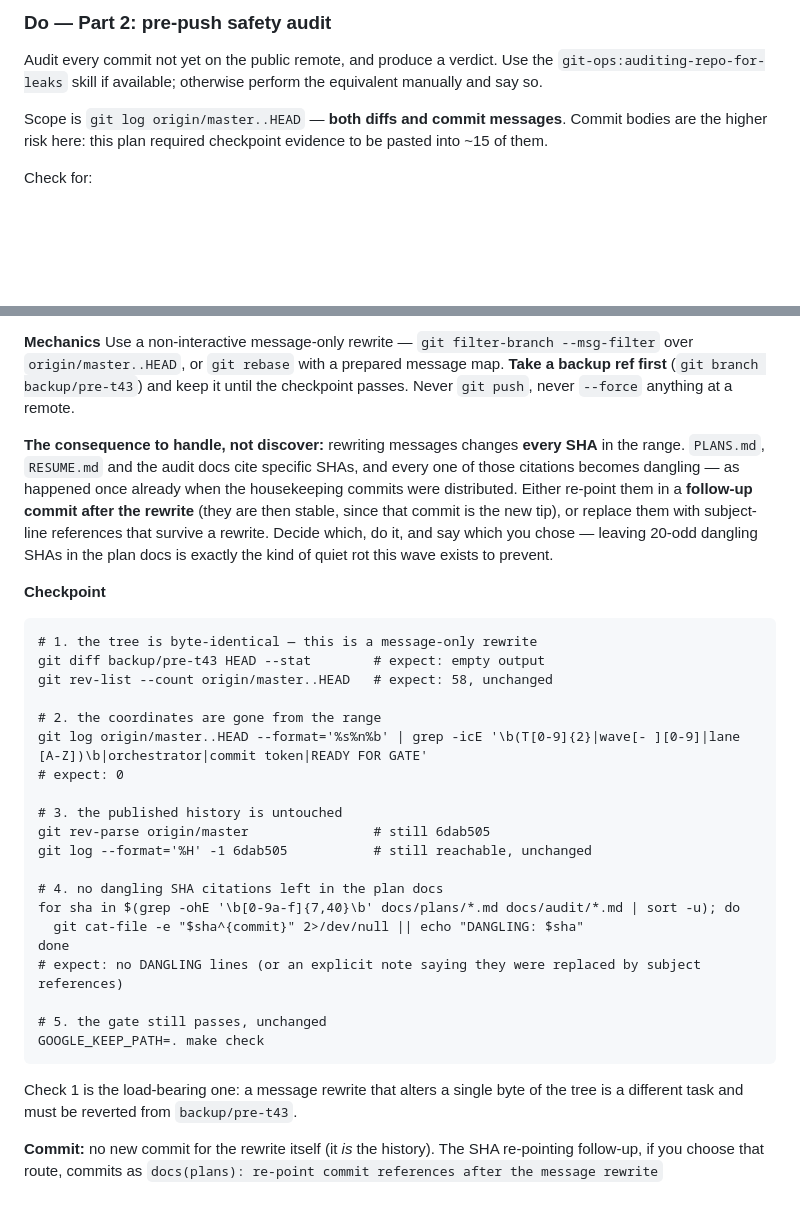
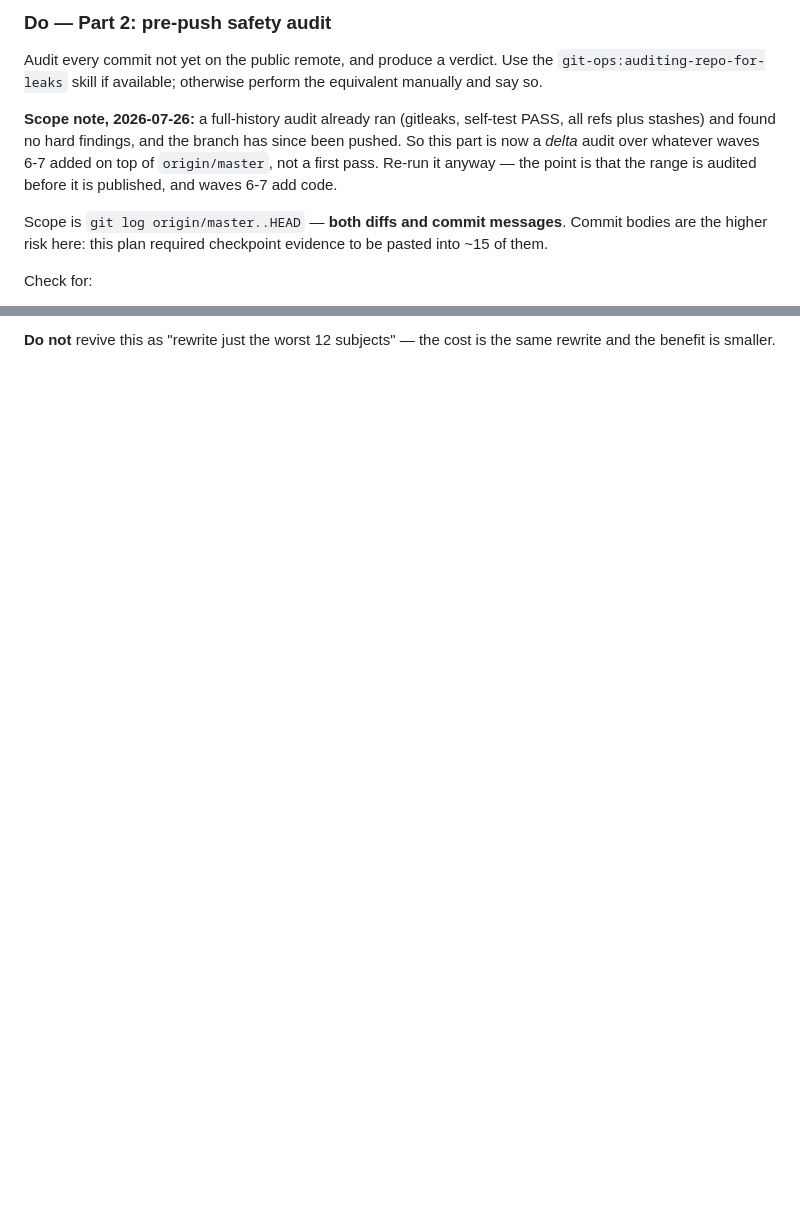
Before and after one commit to Harduex/google-keep-vibe-search, a Markdown page: docs/plans/wave-8-release.md, 2 parts joined by grey strips. Drawn GitHub-style; blank space fills up the shorter version.

````diff
--- a/docs/plans/wave-8-release.md
+++ b/docs/plans/wave-8-release.md
@@ -70,6 +69,11 @@ checkpoint.
 Audit every commit not yet on the public remote, and produce a verdict. Use the
 `git-ops:auditing-repo-for-leaks` skill if available; otherwise perform the equivalent manually and
 say so.
+
+**Scope note, 2026-07-26:** a full-history audit already ran (gitleaks, self-test PASS, all refs plus
+stashes) and found no hard findings, and the branch has since been pushed. So this part is now a
+*delta* audit over whatever waves 6-7 added on top of `origin/master`, not a first pass. Re-run it
+anyway — the point is that the range is audited before it is published, and waves 6-7 add code.
 
 Scope is `git log origin/master..HEAD` — **both diffs and commit messages**. Commit bodies are the
 higher risk here: this plan required checkpoint evidence to be pasted into ~15 of them.
@@ -212,42 +184,2 @@ So ~46 subjects already read fine in public; the noise is concentrated in the bo
-**Mechanics** Use a non-interactive message-only rewrite —
-`git filter-branch --msg-filter` over `origin/master..HEAD`, or `git rebase` with a prepared message
-map. **Take a backup ref first** (`git branch backup/pre-t43`) and keep it until the checkpoint
-passes. Never `git push`, never `--force` anything at a remote.
-
-**The consequence to handle, not discover:** rewriting messages changes **every SHA** in the range.
-`PLANS.md`, `RESUME.md` and the audit docs cite specific SHAs, and every one of those citations
-becomes dangling — as happened once already when the housekeeping commits were distributed. Either
-re-point them in a **follow-up commit after the rewrite** (they are then stable, since that commit is
-the new tip), or replace them with subject-line references that survive a rewrite. Decide which, do
-it, and say which you chose — leaving 20-odd dangling SHAs in the plan docs is exactly the kind of
-quiet rot this wave exists to prevent.
-
-**Checkpoint**
-```
-# 1. the tree is byte-identical — this is a message-only rewrite
-git diff backup/pre-t43 HEAD --stat        # expect: empty output
-git rev-list --count origin/master..HEAD   # expect: 58, unchanged
-
-# 2. the coordinates are gone from the range
-git log origin/master..HEAD --format='%s%n%b' | grep -icE '\b(T[0-9]{2}|wave[- ][0-9]|lane [A-Z])\b|orchestrator|commit token|READY FOR GATE'
-# expect: 0
-
-# 3. the published history is untouched
-git rev-parse origin/master                # still 6dab505
-git log --format='%H' -1 6dab505           # still reachable, unchanged
-
-# 4. no dangling SHA citations left in the plan docs
-for sha in $(grep -ohE '\b[0-9a-f]{7,40}\b' docs/plans/*.md docs/audit/*.md | sort -u); do
-  git cat-file -e "$sha^{commit}" 2>/dev/null || echo "DANGLING: $sha"
-done
-# expect: no DANGLING lines (or an explicit note saying they were replaced by subject references)
-
-# 5. the gate still passes, unchanged
-GOOGLE_KEEP_PATH=. make check
-```
-Check 1 is the load-bearing one: a message rewrite that alters a single byte of the tree is a
-different task and must be reverted from `backup/pre-t43`.
-
-**Commit:** no new commit for the rewrite itself (it *is* the history). The SHA re-pointing follow-up,
-if you choose that route, commits as
-`docs(plans): re-point commit references after the message rewrite`
+**Do not** revive this as "rewrite just the worst 12 subjects" — the cost is the same rewrite and the
+benefit is smaller.
````
Also changed, not shown: other parts of docs/plans/wave-8-release.md (+15 -48 lines), docs/plans/PLANS.md (+19 -10 lines), docs/plans/RESUME.md (+19 -16 lines).
